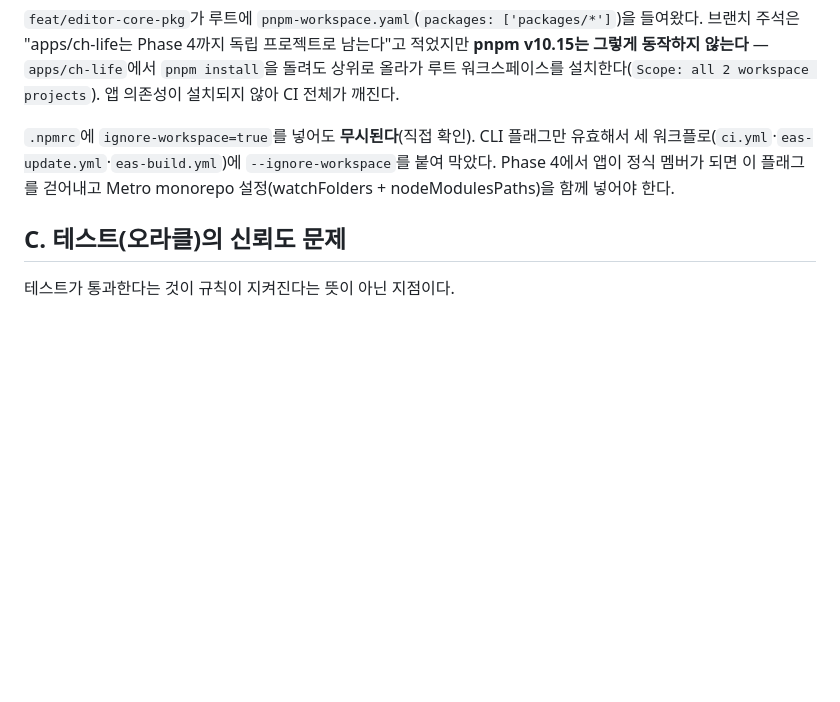
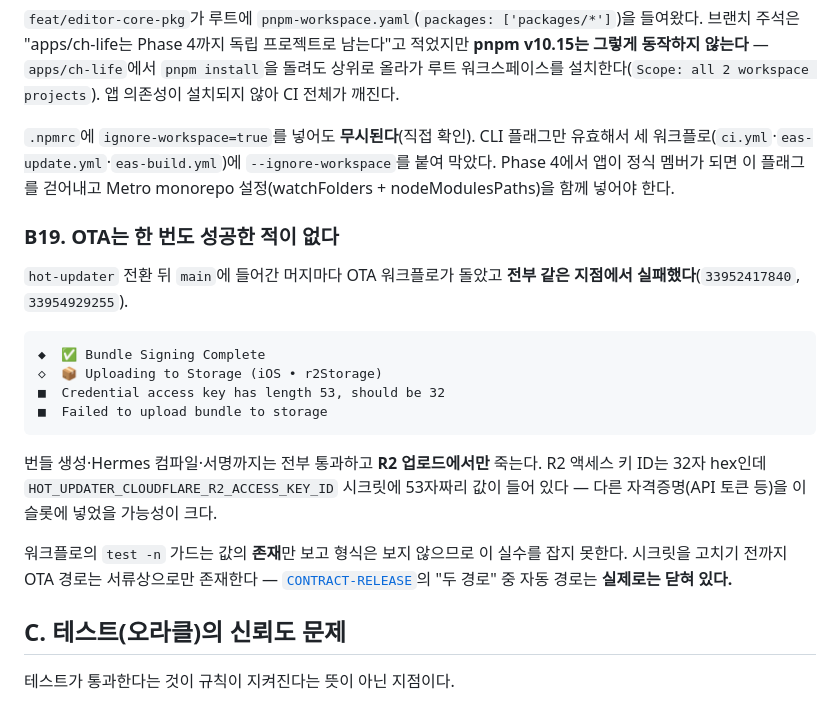
Before and after one commit to zzzRYT/ch-notes, a Markdown page: wiki/drift.md, the part around the change. Rendered like a GitHub page; blank space fills up the shorter version.

Commit message:
docs(wiki): record that the OTA path has never actually published
Every OTA run since the hot-updater merge has failed at the same step:
bundling, Hermes compilation and signing all pass, then the R2 upload dies
with "Credential access key has length 53, should be 32". An R2 access key
id is 32 hex characters, so HOT_UPDATER_CLOUDFLARE_R2_ACCESS_KEY_ID holds
the wrong value.

The workflow's test -n guards only check that the secrets exist, not that
they are well-formed, so nothing catches this before the deploy step. Until
the secret is corrected, the automatic half of CONTRACT-RELEASE's two paths
is closed in practice.

Runs: 33952417840 (PR #14 merge), 33954929255 (PR #16 merge).

Co-Authored-By: Claude Opus 5 (1M context) <noreply@anthropic.com>
Claude-Session: https://claude.ai/code/session_015m9PbC8DdynLPXqDheTsY1

````diff
--- a/wiki/drift.md
+++ b/wiki/drift.md
@@ -126,6 +126,20 @@
 
 `.npmrc`에 `ignore-workspace=true`를 넣어도 **무시된다**(직접 확인). CLI 플래그만 유효해서 세 워크플로(`ci.yml`·`eas-update.yml`·`eas-build.yml`)에 `--ignore-workspace`를 붙여 막았다. Phase 4에서 앱이 정식 멤버가 되면 이 플래그를 걷어내고 Metro monorepo 설정(watchFolders + nodeModulesPaths)을 함께 넣어야 한다.
 
+### B19. OTA는 한 번도 성공한 적이 없다
+`hot-updater` 전환 뒤 `main`에 들어간 머지마다 OTA 워크플로가 돌았고 **전부 같은 지점에서 실패했다**(`33952417840`, `33954929255`).
+
+```
+◆  ✅ Bundle Signing Complete
+◇  📦 Uploading to Storage (iOS • r2Storage)
+■  Credential access key has length 53, should be 32
+■  Failed to upload bundle to storage
+```
+
+번들 생성·Hermes 컴파일·서명까지는 전부 통과하고 **R2 업로드에서만** 죽는다. R2 액세스 키 ID는 32자 hex인데 `HOT_UPDATER_CLOUDFLARE_R2_ACCESS_KEY_ID` 시크릿에 53자짜리 값이 들어 있다 — 다른 자격증명(API 토큰 등)을 이 슬롯에 넣었을 가능성이 크다.
+
+워크플로의 `test -n` 가드는 값의 **존재**만 보고 형식은 보지 않으므로 이 실수를 잡지 못한다. 시크릿을 고치기 전까지 OTA 경로는 서류상으로만 존재한다 — [`CONTRACT-RELEASE`](contracts/CONTRACT-RELEASE.md)의 "두 경로" 중 자동 경로는 **실제로는 닫혀 있다.**
+
 ## C. 테스트(오라클)의 신뢰도 문제
 
 테스트가 통과한다는 것이 규칙이 지켜진다는 뜻이 아닌 지점이다.
````
Also changed, not shown: wiki/contracts/CONTRACT-RELEASE.md (+2 -0 lines).
